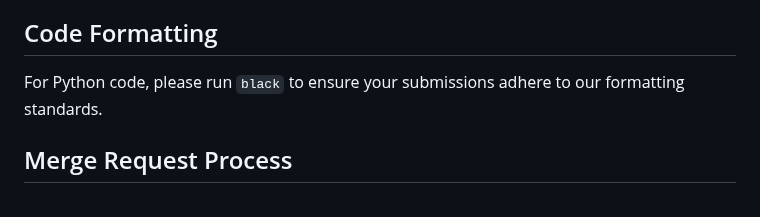
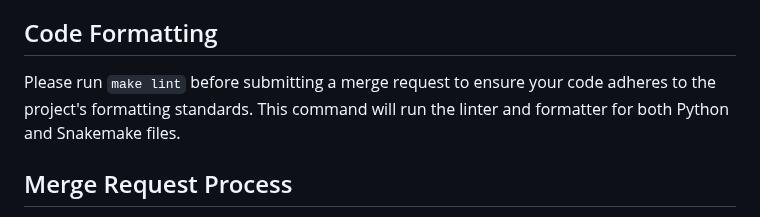
Before and after one commit to tauqeerrumaney/RSE_2, a Markdown page: CONTRIBUTING.md, the part around the change. GitHub-like rendering.

Commit message:
docs(CONTRIBUTING): adjust code formatting to use makefile

```diff
--- a/CONTRIBUTING.md
+++ b/CONTRIBUTING.md
@@ -50,7 +50,7 @@ This project follows the [Conventional Commits](https://www.conventionalcommits.
 
 ## Code Formatting
 
-For Python code, please run `black` to ensure your submissions adhere to our formatting standards.
+Please run `make lint` before submitting a merge request to ensure your code adheres to the project's formatting standards. This command will run the linter and formatter for both Python and Snakemake files.
 
 ## Merge Request Process
 
```
